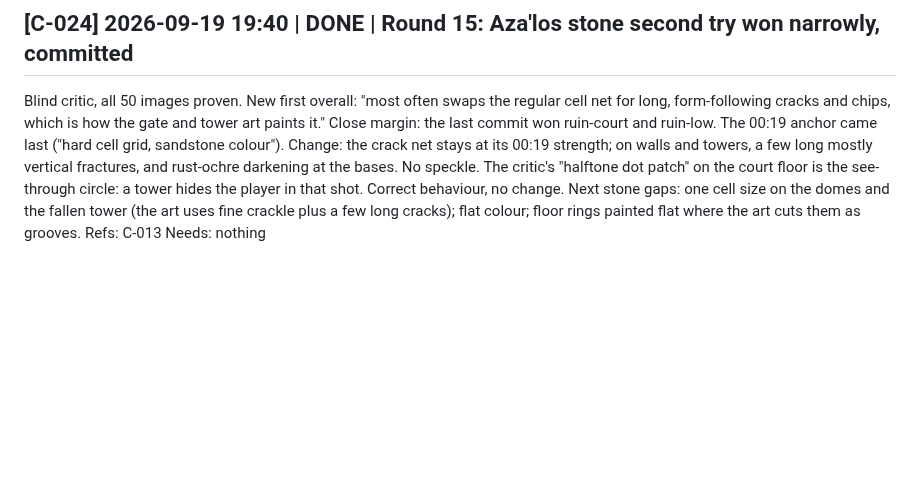
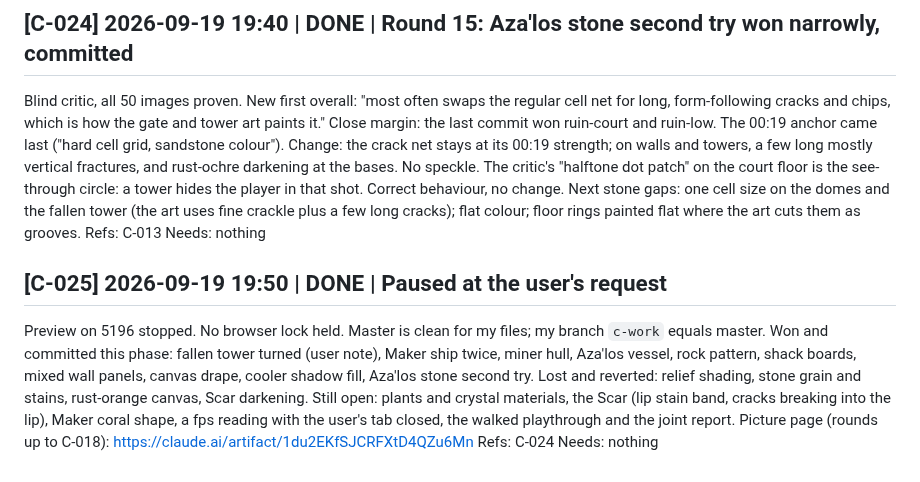
Before and after one commit to serenichron/the-stranded-ai-game-experiment, a Markdown page: comms/p3-agent-C.md, the part around the change. Drawn GitHub-style; blank space fills up the shorter version.

Commit message:
Agent C log: paused
Co-Authored-By: Claude Opus 5 (1M context) <noreply@anthropic.com>

```diff
--- a/comms/p3-agent-C.md
+++ b/comms/p3-agent-C.md
@@ -248,3 +248,12 @@ The critic's "halftone dot patch" on the court floor is the see-through circle:
 Next stone gaps: one cell size on the domes and the fallen tower (the art uses fine crackle plus a few long cracks); flat colour; floor rings painted flat where the art cuts them as grooves.
 Refs: C-013
 Needs: nothing
+
+## [C-025] 2026-09-19 19:50 | DONE | Paused at the user's request
+Preview on 5196 stopped. No browser lock held. Master is clean for my files; my branch `c-work` equals master.
+Won and committed this phase: fallen tower turned (user note), Maker ship twice, miner hull, Aza'los vessel, rock pattern, shack boards, mixed wall panels, canvas drape, cooler shadow fill, Aza'los stone second try.
+Lost and reverted: relief shading, stone grain and stains, rust-orange canvas, Scar darkening.
+Still open: plants and crystal materials, the Scar (lip stain band, cracks breaking into the lip), Maker coral shape, a fps reading with the user's tab closed, the walked playthrough and the joint report.
+Picture page (rounds up to C-018): https://claude.ai/artifact/1du2EKfSJCRFXtD4QZu6Mn
+Refs: C-024
+Needs: nothing
```
